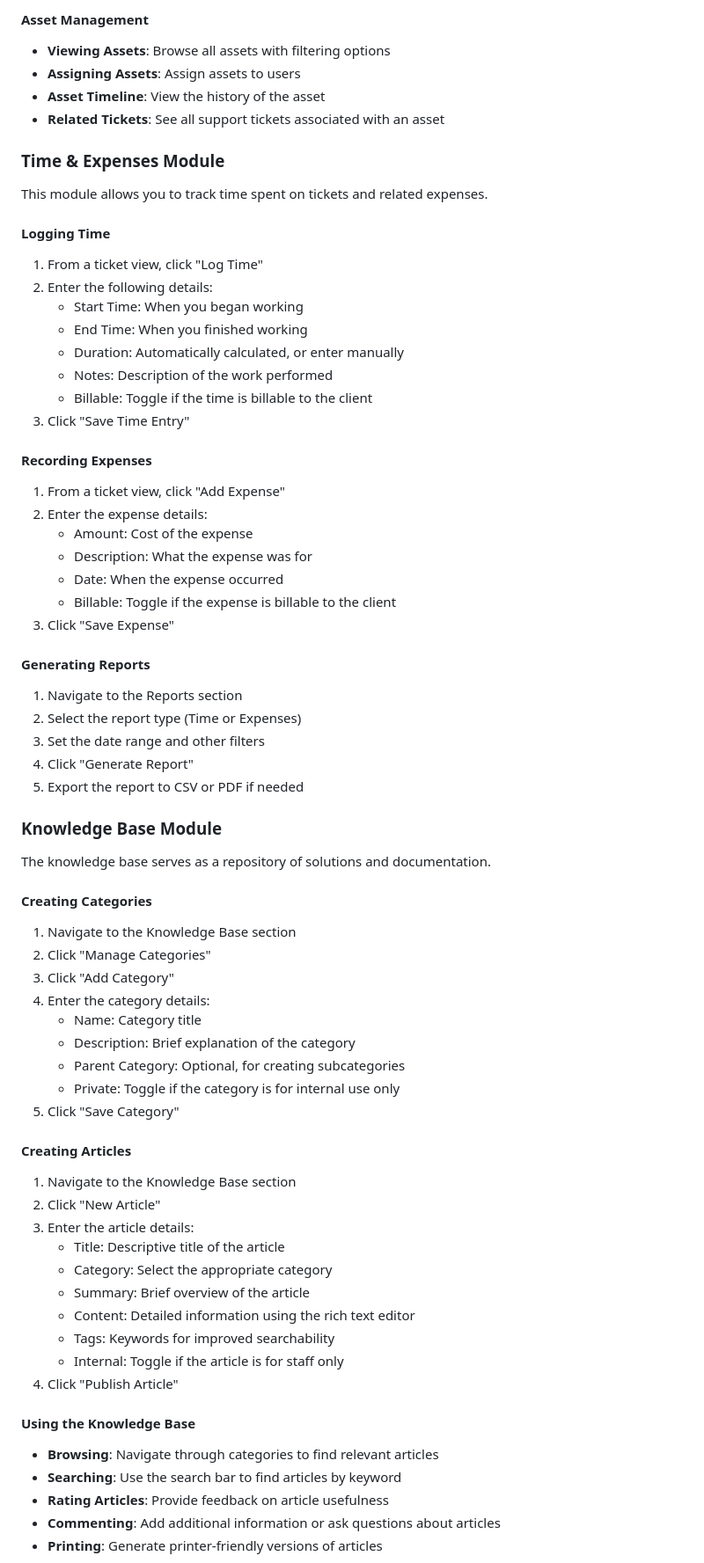
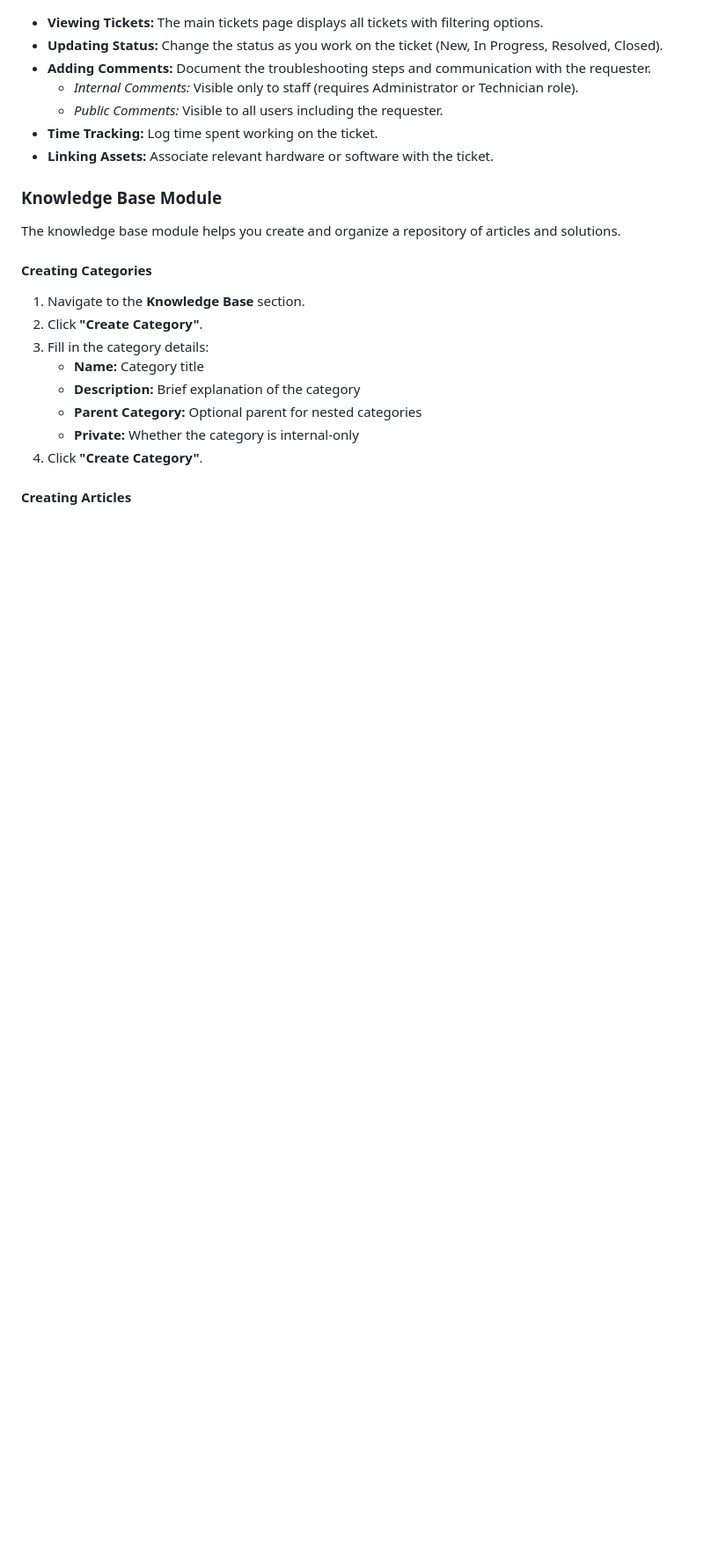
Before and after one commit to ksioneoneseven/OpenDesk, a Markdown page: README.md, the part around one of its changes. Shown at 88% size. GitHub-like rendering; blank space fills up the shorter version.

```diff
--- a/README.md
+++ b/README.md
@@ -214,77 +204,25 @@ The assets module helps you track and manage your organization's IT inventory.
-#### Asset Management
-
-- **Viewing Assets**: Browse all assets with filtering options
-- **Assigning Assets**: Assign assets to users
-- **Asset Timeline**: View the history of the asset
-- **Related Tickets**: See all support tickets associated with an asset
-
-### Time & Expenses Module
-
-This module allows you to track time spent on tickets and related expenses.
-
-#### Logging Time
-
-1. From a ticket view, click "Log Time"
-2. Enter the following details:
-   - Start Time: When you began working
-   - End Time: When you finished working
-   - Duration: Automatically calculated, or enter manually
-   - Notes: Description of the work performed
-   - Billable: Toggle if the time is billable to the client
-3. Click "Save Time Entry"
-
-#### Recording Expenses
-
-1. From a ticket view, click "Add Expense"
-2. Enter the expense details:
-   - Amount: Cost of the expense
-   - Description: What the expense was for
-   - Date: When the expense occurred
-   - Billable: Toggle if the expense is billable to the client
-3. Click "Save Expense"
-
-#### Generating Reports
-
-1. Navigate to the Reports section
-2. Select the report type (Time or Expenses)
-3. Set the date range and other filters
-4. Click "Generate Report"
-5. Export the report to CSV or PDF if needed
+-   **Viewing Tickets:** The main tickets page displays all tickets with filtering options.
+-   **Updating Status:** Change the status as you work on the ticket (New, In Progress, Resolved, Closed).
+-   **Adding Comments:** Document the troubleshooting steps and communication with the requester.
+    -   *Internal Comments:* Visible only to staff (requires Administrator or Technician role).
+    -   *Public Comments:* Visible to all users including the requester.
+-   **Time Tracking:** Log time spent working on the ticket.
+-   **Linking Assets:** Associate relevant hardware or software with the ticket.
 
 ### Knowledge Base Module
 
-The knowledge base serves as a repository of solutions and documentation.
+The knowledge base module helps you create and organize a repository of articles and solutions.
 
 #### Creating Categories
 
-1. Navigate to the Knowledge Base section
-2. Click "Manage Categories"
-3. Click "Add Category"
-4. Enter the category details:
-   - Name: Category title
-   - Description: Brief explanation of the category
-   - Parent Category: Optional, for creating subcategories
-   - Private: Toggle if the category is for internal use only
-5. Click "Save Category"
+1.  Navigate to the **Knowledge Base** section.
+2.  Click **"Create Category"**.
+3.  Fill in the category details:
+    -   **Name:** Category title
+    -   **Description:** Brief explanation of the category
+    -   **Parent Category:** Optional parent for nested categories
+    -   **Private:** Whether the category is internal-only
+4.  Click **"Create Category"**.
 
 #### Creating Articles
 
-1. Navigate to the Knowledge Base section
-2. Click "New Article"
-3. Enter the article details:
-   - Title: Descriptive title of the article
-   - Category: Select the appropriate category
-   - Summary: Brief overview of the article
-   - Content: Detailed information using the rich text editor
-   - Tags: Keywords for improved searchability
-   - Internal: Toggle if the article is for staff only
-4. Click "Publish Article"
-
-#### Using the Knowledge Base
-
-- **Browsing**: Navigate through categories to find relevant articles
-- **Searching**: Use the search bar to find articles by keyword
-- **Rating Articles**: Provide feedback on article usefulness
-- **Commenting**: Add additional information or ask questions about articles
-- **Printing**: Generate printer-friendly versions of articles
-
```
Also changed, not shown: other parts of README.md (+179 -257 lines).
